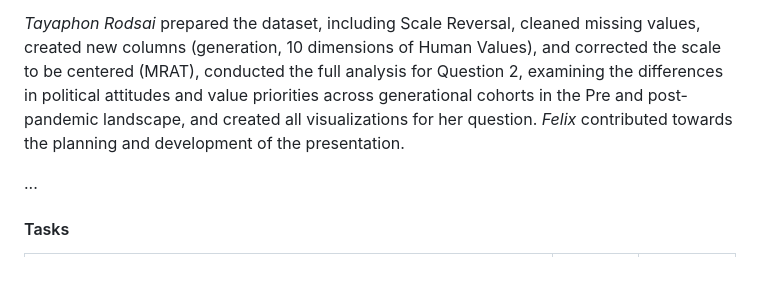
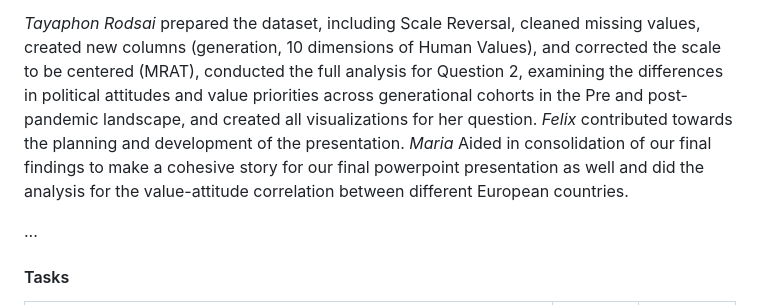
Before and after one commit to CU-S26-MSDSSB-DSCI-01-DataScienceLab/DataScienceLab_HumanValues, a Markdown page: WORKPLAN.md, the part around the change. Rendered like a GitHub page; blank space fills up the shorter version.

Commit message:
Update WORKPLAN with Maria's contributions
Added Maria's contributions to the WORKPLAN, detailing her role in consolidating findings and analyzing value-attitude correlations.

```diff
--- a/WORKPLAN.md
+++ b/WORKPLAN.md
@@ -65,6 +65,7 @@ She examined exclusively Question 2 about the differences in political attitudes
 
 *Tayaphon Rodsai* prepared the dataset, including Scale Reversal, cleaned missing values, created new columns (generation, 10 dimensions of Human Values), and corrected the scale to be centered (MRAT), conducted the full analysis for Question 2, examining the differences in political attitudes and value priorities across generational cohorts in the Pre and post-pandemic landscape, and created all visualizations for her question.
 *Felix* contributed towards the planning and development of the presentation.
+*Maria* Aided in consolidation of our final findings to make a cohesive story for our final powerpoint presentation as well and did the analysis for the value-attitude correlation between different European countries.
 
 ...
 
```
